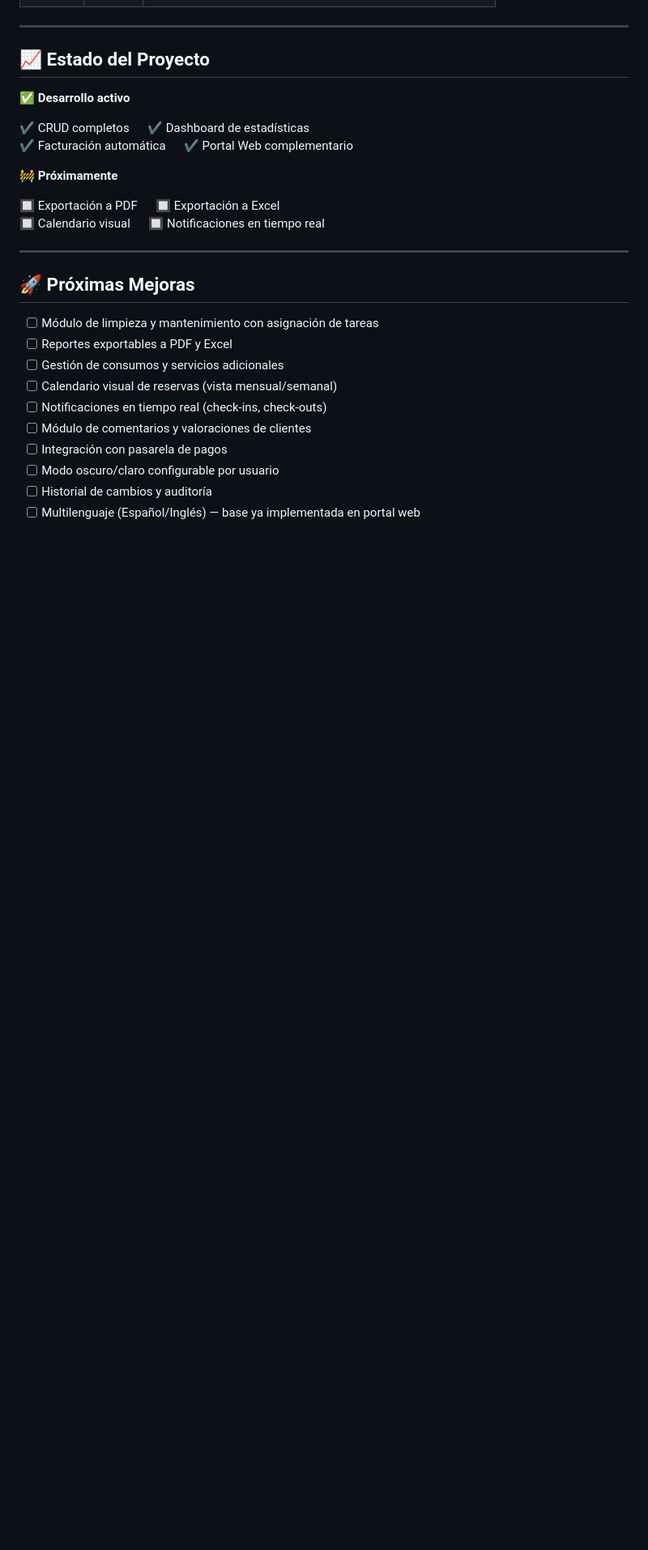
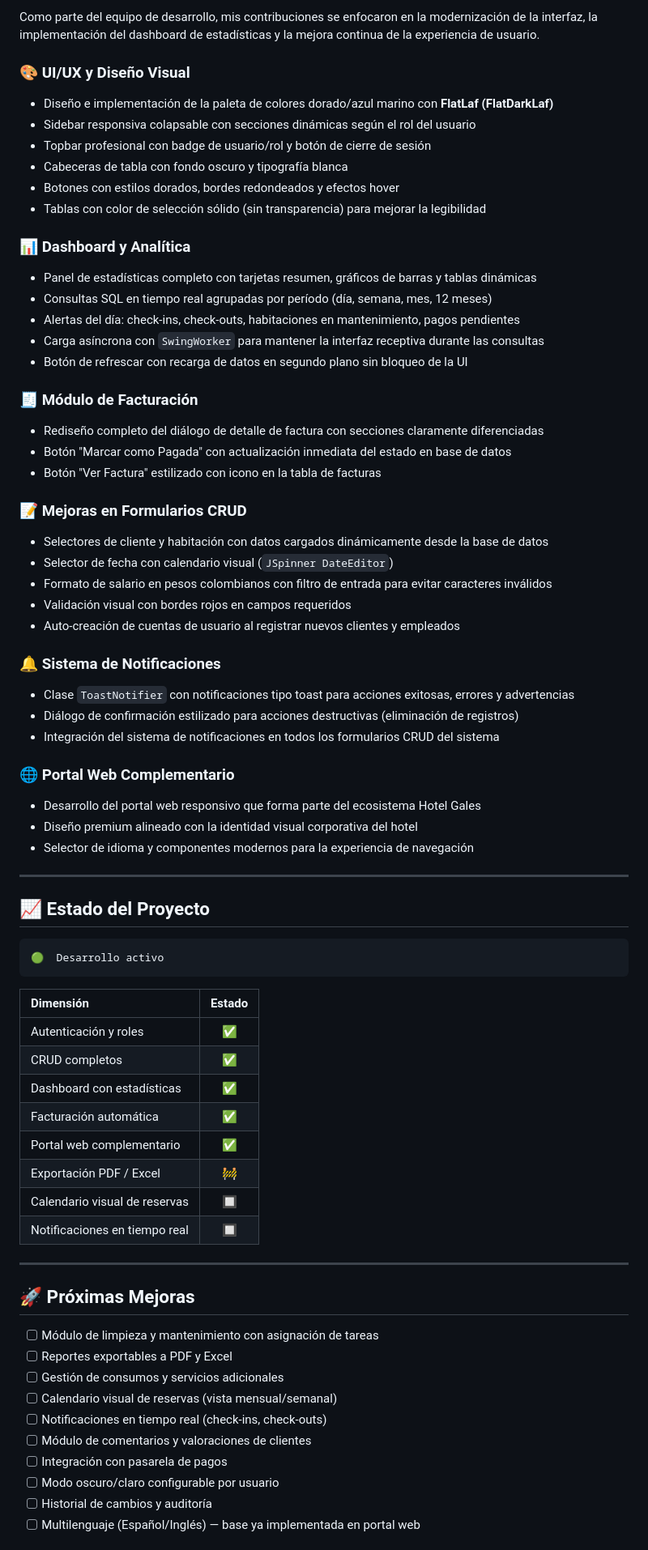
Before and after one commit to diyerdiaz/ProyectoHotel, a Markdown page: README.md, the part around one of its changes. Shown at 81% size. Drawn GitHub-style; blank space fills up the shorter version.

````diff
--- a/README.md
+++ b/README.md
@@ -377,17 +463,66 @@ ProyectoHotel/
+Como parte del equipo de desarrollo, mis contribuciones se enfocaron en la modernización de la interfaz, la implementación del dashboard de estadísticas y la mejora continua de la experiencia de usuario.
+
+### 🎨 UI/UX y Diseño Visual
+
+- Diseño e implementación de la paleta de colores dorado/azul marino con **FlatLaf (FlatDarkLaf)**
+- Sidebar responsiva colapsable con secciones dinámicas según el rol del usuario
+- Topbar profesional con badge de usuario/rol y botón de cierre de sesión
+- Cabeceras de tabla con fondo oscuro y tipografía blanca
+- Botones con estilos dorados, bordes redondeados y efectos hover
+- Tablas con color de selección sólido (sin transparencia) para mejorar la legibilidad
+
+### 📊 Dashboard y Analítica
+
+- Panel de estadísticas completo con tarjetas resumen, gráficos de barras y tablas dinámicas
+- Consultas SQL en tiempo real agrupadas por período (día, semana, mes, 12 meses)
+- Alertas del día: check-ins, check-outs, habitaciones en mantenimiento, pagos pendientes
+- Carga asíncrona con `SwingWorker` para mantener la interfaz receptiva durante las consultas
+- Botón de refrescar con recarga de datos en segundo plano sin bloqueo de la UI
+
+### 🧾 Módulo de Facturación
+
+- Rediseño completo del diálogo de detalle de factura con secciones claramente diferenciadas
+- Botón "Marcar como Pagada" con actualización inmediata del estado en base de datos
+- Botón "Ver Factura" estilizado con icono en la tabla de facturas
+
+### 📝 Mejoras en Formularios CRUD
+
+- Selectores de cliente y habitación con datos cargados dinámicamente desde la base de datos
+- Selector de fecha con calendario visual (`JSpinner DateEditor`)
+- Formato de salario en pesos colombianos con filtro de entrada para evitar caracteres inválidos
+- Validación visual con bordes rojos en campos requeridos
+- Auto-creación de cuentas de usuario al registrar nuevos clientes y empleados
+
+### 🔔 Sistema de Notificaciones
+
+- Clase `ToastNotifier` con notificaciones tipo toast para acciones exitosas, errores y advertencias
+- Diálogo de confirmación estilizado para acciones destructivas (eliminación de registros)
+- Integración del sistema de notificaciones en todos los formularios CRUD del sistema
+
+### 🌐 Portal Web Complementario
+
+- Desarrollo del portal web responsivo que forma parte del ecosistema Hotel Gales
+- Diseño premium alineado con la identidad visual corporativa del hotel
+- Selector de idioma y componentes modernos para la experiencia de navegación
 
 ---
 
 ## 📈 Estado del Proyecto
 
-✅ **Desarrollo activo**
+```
+🟢  Desarrollo activo
+```
 
-✔ CRUD completos &nbsp;&nbsp;&nbsp;&nbsp; ✔ Dashboard de estadísticas
-✔ Facturación automática &nbsp;&nbsp;&nbsp;&nbsp; ✔ Portal Web complementario
-
-🚧 **Próximamente**
-
-🔲 Exportación a PDF &nbsp;&nbsp;&nbsp;&nbsp; 🔲 Exportación a Excel
-🔲 Calendario visual &nbsp;&nbsp;&nbsp;&nbsp; 🔲 Notificaciones en tiempo real
+| Dimensión | Estado |
+|:----------|:------:|
+| Autenticación y roles | ✅ |
+| CRUD completos | ✅ |
+| Dashboard con estadísticas | ✅ |
+| Facturación automática | ✅ |
+| Portal web complementario | ✅ |
+| Exportación PDF / Excel | 🚧 |
+| Calendario visual de reservas | 🔲 |
+| Notificaciones en tiempo real | 🔲 |
 
 ---
 
````
Also changed, not shown: other parts of README.md (+247 -222 lines).
